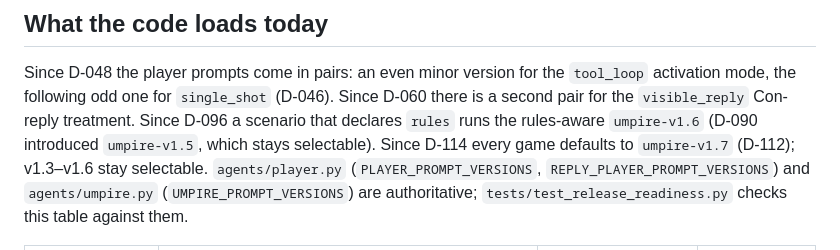
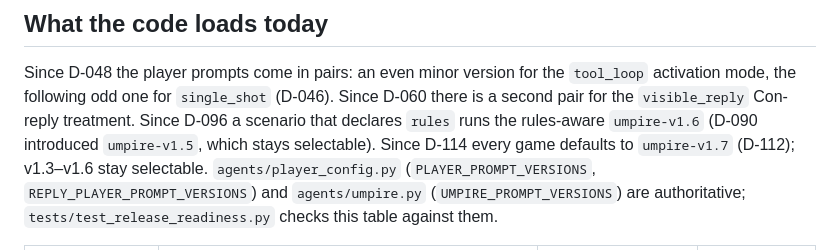
Before and after one commit to mahee-dev/AIMatrixWargames, a Markdown page: docs/prompts/README.md, the part around the change. Drawn GitHub-style.

Commit message:
Point the prompt index at player_config.py
PLAYER_PROMPT_VERSIONS and REPLY_PLAYER_PROMPT_VERSIONS are now defined in
agents/player_config.py, so the prompt index names that file as authoritative (#52).

Co-Authored-By: Claude Opus 5.5 <noreply@anthropic.com>

```diff
--- a/docs/prompts/README.md
+++ b/docs/prompts/README.md
@@ -16,7 +16,7 @@ Since D-048 the player prompts come in pairs: an even minor version for the `too
 activation mode, the following odd one for `single_shot` (D-046). Since D-060 there is a
 second pair for the `visible_reply` Con-reply treatment. Since D-096 a scenario that declares `rules` runs the rules-aware `umpire-v1.6` (D-090 introduced
 `umpire-v1.5`, which stays selectable). Since D-114 every game defaults to `umpire-v1.7`
-(D-112); v1.3–v1.6 stay selectable. `agents/player.py`
+(D-112); v1.3–v1.6 stay selectable. `agents/player_config.py`
 (`PLAYER_PROMPT_VERSIONS`, `REPLY_PLAYER_PROMPT_VERSIONS`) and `agents/umpire.py`
 (`UMPIRE_PROMPT_VERSIONS`) are authoritative; `tests/test_release_readiness.py` checks
 this table against them.
```
